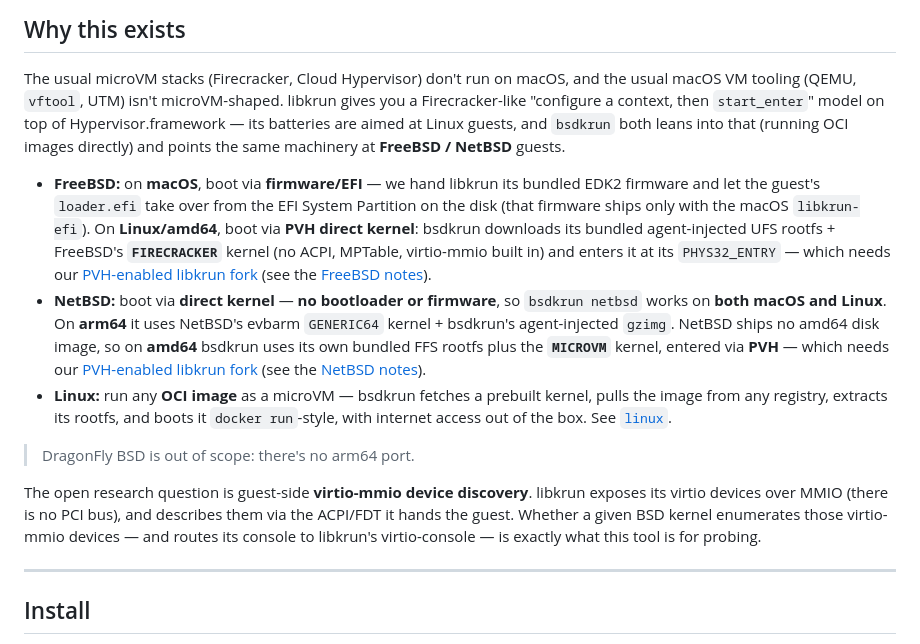
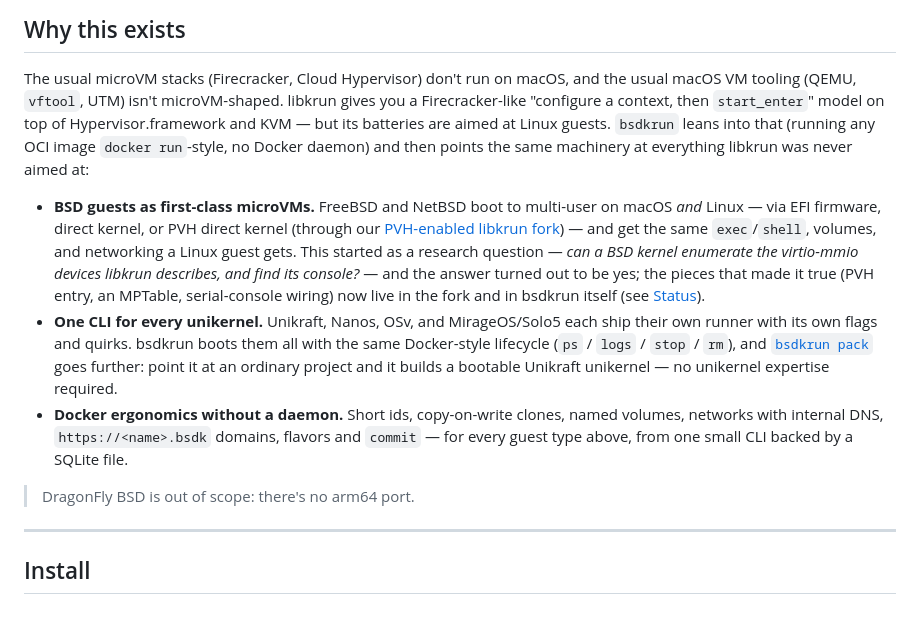
Before and after one commit to tsirysndr/bsdkrun, a Markdown page: README.md, the part around the change. GitHub-like rendering; blank space fills up the shorter version.

Commit message:
docs: bring the Why-this-exists section up to date
The section still framed bsdkrun as a probe for an open research
question (guest-side virtio-mmio discovery) that the Status section
already declares answered on both platforms, and its bullets duplicated
the per-OS boot-path detail from the freebsd/netbsd usage section.

Rewrite it around the current reasons: BSD guests as first-class
microVMs (with the research question marked resolved), one CLI for all
four unikernel flavors plus pack, and daemonless Docker ergonomics.
Docs-only change; nothing built or booted.

```diff
--- a/README.md
+++ b/README.md
@@ -142,33 +142,29 @@ one CLI, no daemon required.
 
 The usual microVM stacks (Firecracker, Cloud Hypervisor) don't run on macOS, and the usual macOS
 VM tooling (QEMU, `vftool`, UTM) isn't microVM-shaped. libkrun gives you a Firecracker-like
-"configure a context, then `start_enter`" model on top of Hypervisor.framework — its batteries are
-aimed at Linux guests, and `bsdkrun` both leans into that (running OCI images directly) and points
-the same machinery at **FreeBSD / NetBSD** guests.
-
-- **FreeBSD:** on **macOS**, boot via **firmware/EFI** — we hand libkrun its bundled EDK2 firmware
-  and let the guest's `loader.efi` take over from the EFI System Partition on the disk (that
-  firmware ships only with the macOS `libkrun-efi`). On **Linux/amd64**, boot via **PVH direct
-  kernel**: bsdkrun downloads its bundled agent-injected UFS rootfs + FreeBSD's **`FIRECRACKER`**
-  kernel (no ACPI, MPTable, virtio-mmio built in) and enters it at its `PHYS32_ENTRY` — which
-  needs our [PVH-enabled libkrun fork](https://github.com/tsirysndr/libkrun/tree/feat/pvh-boot)
-  (see the [FreeBSD notes](#freebsd--netbsd--one-liner-bsd-microvms)).
-- **NetBSD:** boot via **direct kernel** — **no bootloader or firmware**, so `bsdkrun netbsd` works
-  on **both macOS and Linux**. On **arm64** it uses NetBSD's evbarm `GENERIC64` kernel + bsdkrun's
-  agent-injected `gzimg`. NetBSD ships no amd64 disk image, so on **amd64** bsdkrun uses its own
-  bundled FFS rootfs plus the **`MICROVM`** kernel, entered via **PVH** — which needs our
-  [PVH-enabled libkrun fork](https://github.com/tsirysndr/libkrun/tree/feat/pvh-boot) (see the
-  [NetBSD notes](#netbsd-version-handling-is-arch-specific)).
-- **Linux:** run any **OCI image** as a microVM — bsdkrun fetches a prebuilt kernel, pulls the
-  image from any registry, extracts its rootfs, and boots it `docker run`-style, with internet
-  access out of the box. See [`linux`](#linux--run-an-oci-image-as-a-microvm).
+"configure a context, then `start_enter`" model on top of Hypervisor.framework and KVM — but its
+batteries are aimed at Linux guests. `bsdkrun` leans into that (running any OCI image
+`docker run`-style, no Docker daemon) and then points the same machinery at everything libkrun was
+never aimed at:
+
+- **BSD guests as first-class microVMs.** FreeBSD and NetBSD boot to multi-user on macOS *and*
+  Linux — via EFI firmware, direct kernel, or PVH direct kernel (through our
+  [PVH-enabled libkrun fork](https://github.com/tsirysndr/libkrun/tree/feat/pvh-boot)) — and get
+  the same `exec`/`shell`, volumes, and networking a Linux guest gets. This started as a research
+  question — *can a BSD kernel enumerate the virtio-mmio devices libkrun describes, and find its
+  console?* — and the answer turned out to be yes; the pieces that made it true (PVH entry, an
+  MPTable, serial-console wiring) now live in the fork and in bsdkrun itself (see
+  [Status](#status)).
+- **One CLI for every unikernel.** Unikraft, Nanos, OSv, and MirageOS/Solo5 each ship their own
+  runner with its own flags and quirks. bsdkrun boots them all with the same Docker-style
+  lifecycle (`ps` / `logs` / `stop` / `rm`), and [`bsdkrun pack`](./pack)
+  goes further: point it at an ordinary project and it builds a bootable Unikraft unikernel —
+  no unikernel expertise required.
+- **Docker ergonomics without a daemon.** Short ids, copy-on-write clones, named volumes,
+  networks with internal DNS, `https://<name>.bsdk` domains, flavors and `commit` — for every
+  guest type above, from one small CLI backed by a SQLite file.
 
 > DragonFly BSD is out of scope: there's no arm64 port.
-
-The open research question is guest-side **virtio-mmio device discovery**. libkrun exposes its
-virtio devices over MMIO (there is no PCI bus), and describes them via the ACPI/FDT it hands the
-guest. Whether a given BSD kernel enumerates those virtio-mmio devices — and routes its console to
-libkrun's virtio-console — is exactly what this tool is for probing.
 
 ---
 
```
